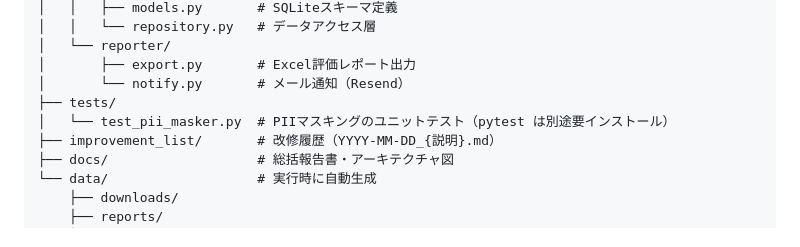
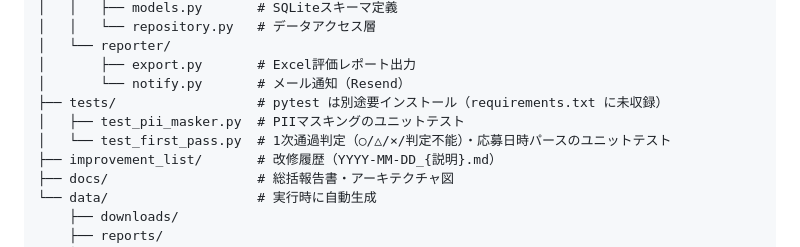
Before and after one commit to OndaMasashi/AGS_HRMOS_AUTO_EVAL, a Markdown page: README.md, the part around the change. Drawn GitHub-style.

```diff
--- a/README.md
+++ b/README.md
@@ -353,8 +353,9 @@ AGS_HRMOS_AUTO_EVAL/
 │   └── reporter/
 │       ├── export.py       # Excel評価レポート出力
 │       └── notify.py       # メール通知（Resend）
-├── tests/
-│   └── test_pii_masker.py  # PIIマスキングのユニットテスト（pytest は別途要インストール）
+├── tests/                  # pytest は別途要インストール（requirements.txt に未収録）
+│   ├── test_pii_masker.py  # PIIマスキングのユニットテスト
+│   └── test_first_pass.py  # 1次通過判定（○/△/×/判定不能）・応募日時パースのユニットテスト
 ├── improvement_list/       # 改修履歴（YYYY-MM-DD_{説明}.md）
 ├── docs/                   # 総括報告書・アーキテクチャ図
 └── data/                   # 実行時に自動生成
```
Also changed, not shown: CLAUDE.md (+1 -1 lines), ROADMAP.md (+1 -1 lines).
